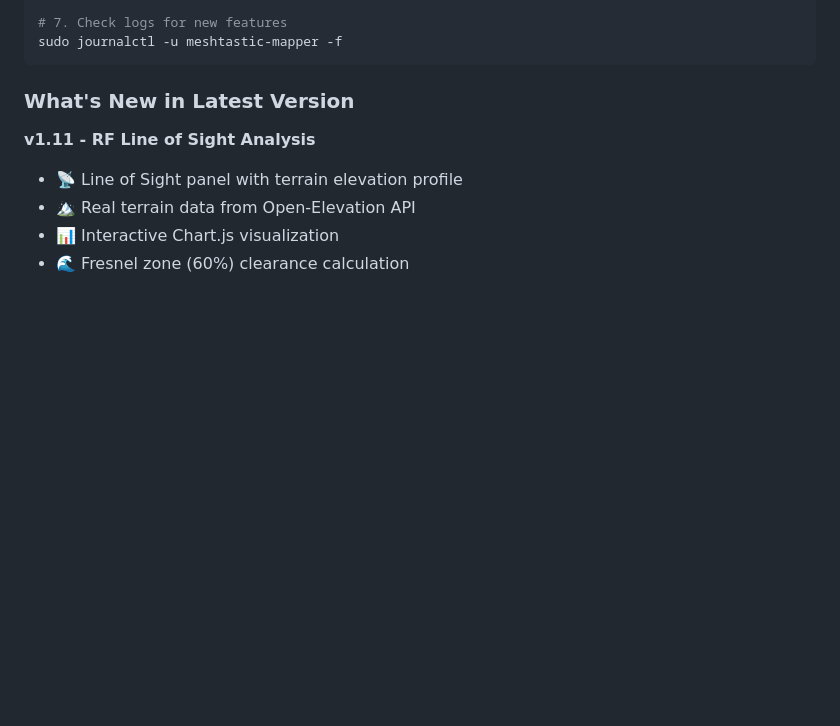
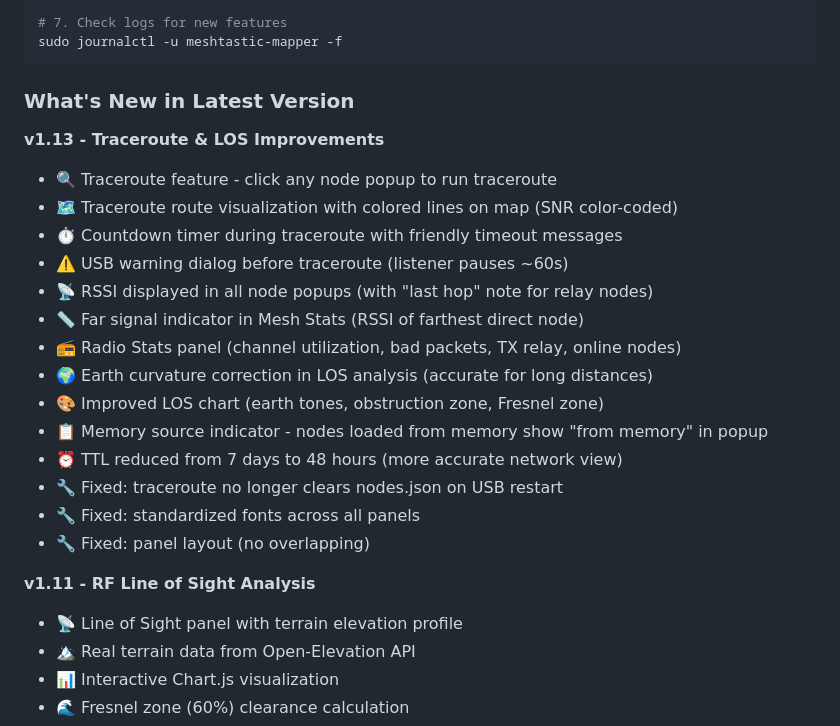
Before and after one commit to maxg10/meshpulse, a Markdown page: README.md, the part around the change. Rendered like a GitHub page; blank space fills up the shorter version.

Commit message:
Docs: update README and CLAUDE.md for v1.13
Co-Authored-By: Claude Sonnet 4.6 <noreply@anthropic.com>

````diff
--- a/README.md
+++ b/README.md
@@ -150,6 +150,22 @@ sudo journalctl -u meshtastic-mapper -f
 ```
 
 ### What's New in Latest Version
+
+**v1.13 - Traceroute & LOS Improvements**
+- 🔍 Traceroute feature - click any node popup to run traceroute
+- 🗺️ Traceroute route visualization with colored lines on map (SNR color-coded)
+- ⏱️ Countdown timer during traceroute with friendly timeout messages
+- ⚠️ USB warning dialog before traceroute (listener pauses ~60s)
+- 📡 RSSI displayed in all node popups (with "last hop" note for relay nodes)
+- 📏 Far signal indicator in Mesh Stats (RSSI of farthest direct node)
+- 📻 Radio Stats panel (channel utilization, bad packets, TX relay, online nodes)
+- 🌍 Earth curvature correction in LOS analysis (accurate for long distances)
+- 🎨 Improved LOS chart (earth tones, obstruction zone, Fresnel zone)
+- 📋 Memory source indicator - nodes loaded from memory show "from memory" in popup
+- ⏰ TTL reduced from 7 days to 48 hours (more accurate network view)
+- 🔧 Fixed: traceroute no longer clears nodes.json on USB restart
+- 🔧 Fixed: standardized fonts across all panels
+- 🔧 Fixed: panel layout (no overlapping)
 
 **v1.11 - RF Line of Sight Analysis**
 - 📡 Line of Sight panel with terrain elevation profile
````
Also changed, not shown: CLAUDE.md (+126 -81 lines).
